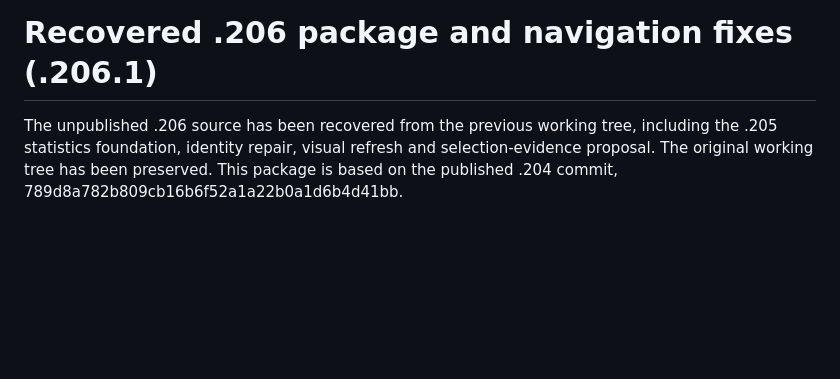
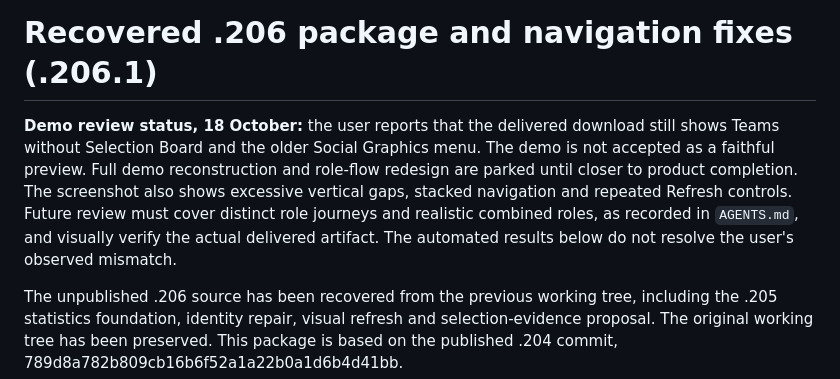
Before and after one commit to smid00771/batting-development-platform, a Markdown page: Reviews/2026-10-18-recovered-release-readiness.md, the part around the change. Drawn GitHub-style; blank space fills up the shorter version.

```diff
--- a/Reviews/2026-10-18-recovered-release-readiness.md
+++ b/Reviews/2026-10-18-recovered-release-readiness.md
@@ -1,4 +1,6 @@
 # Recovered .206 package and navigation fixes (.206.1)
+
+**Demo review status, 18 October:** the user reports that the delivered download still shows Teams without Selection Board and the older Social Graphics menu. The demo is not accepted as a faithful preview. Full demo reconstruction and role-flow redesign are parked until closer to product completion. The screenshot also shows excessive vertical gaps, stacked navigation and repeated Refresh controls. Future review must cover distinct role journeys and realistic combined roles, as recorded in `AGENTS.md`, and visually verify the actual delivered artifact. The automated results below do not resolve the user's observed mismatch.
 
 The unpublished .206 source has been recovered from the previous working tree, including the .205 statistics foundation, identity repair, visual refresh and selection-evidence proposal. The original working tree has been preserved. This package is based on the published .204 commit, 789d8a782b809cb16b6f52a1a22b0a1d6b4d41bb.
 
```
Also changed, not shown: AGENTS.md (+4 -0 lines).
